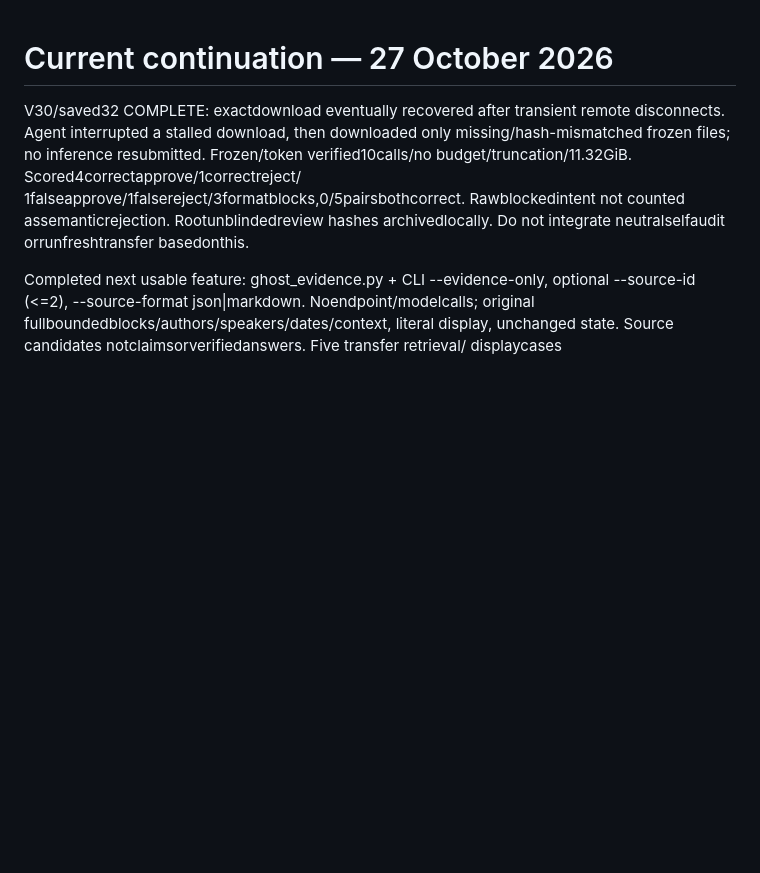
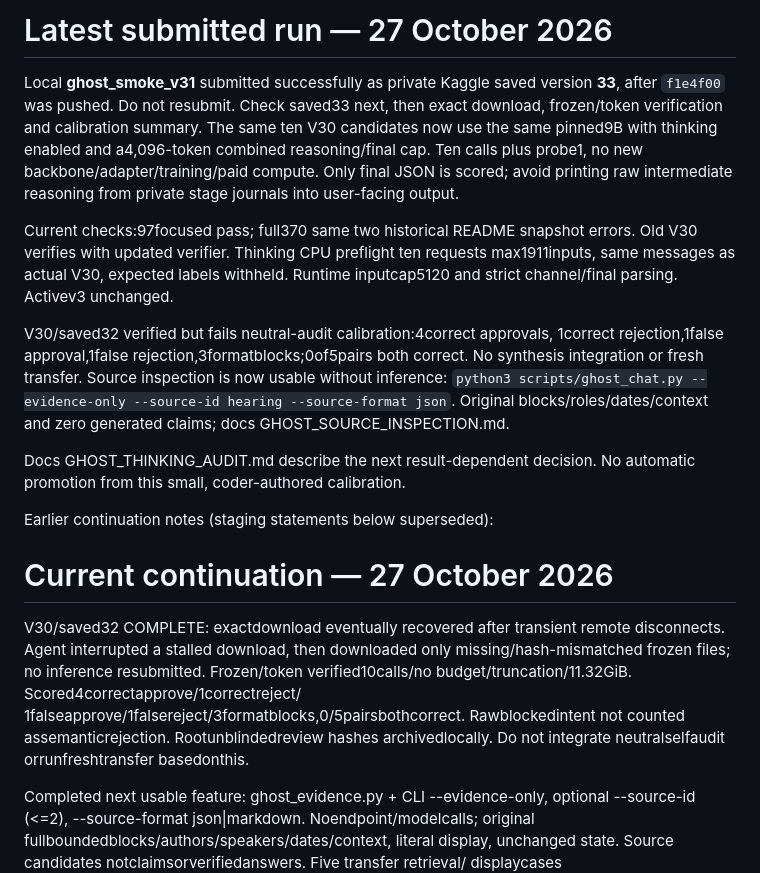
Before and after one commit to thanvirdiouf/LLMTrotsky, a Markdown page: PROJECT_HANDOFF.md, the part around the change. Rendered like a GitHub page; blank space fills up the shorter version.

Commit message:
Record submitted same-base thinking calibration version 33

```diff
--- a/PROJECT_HANDOFF.md
+++ b/PROJECT_HANDOFF.md
@@ -1,3 +1,30 @@
+# Latest submitted run — 27 October 2026
+
+Local **ghost_smoke_v31** submitted successfully as private Kaggle saved
+version **33**, after `f1e4f00` was pushed. Do not resubmit. Check saved33 next,
+then exact download, frozen/token verification and calibration summary. The
+same ten V30 candidates now use the same pinned9B with thinking enabled and
+a4,096-token combined reasoning/final cap. Ten calls plus probe1, no new
+backbone/adapter/training/paid compute. Only final JSON is scored; avoid printing
+raw intermediate reasoning from private stage journals into user-facing output.
+
+Current checks:97focused pass; full370 same two historical README snapshot
+errors. Old V30 verifies with updated verifier. Thinking CPU preflight ten
+requests max1911inputs, same messages as actual V30, expected labels withheld.
+Runtime inputcap5120 and strict channel/final parsing. Activev3 unchanged.
+
+V30/saved32 verified but fails neutral-audit calibration:4correct approvals,
+1correct rejection,1false approval,1false rejection,3formatblocks;0of5pairs
+both correct. No synthesis integration or fresh transfer. Source inspection
+is now usable without inference: `python3 scripts/ghost_chat.py --evidence-only
+--source-id hearing --source-format json`. Original blocks/roles/dates/context
+and zero generated claims; docs GHOST_SOURCE_INSPECTION.md.
+
+Docs GHOST_THINKING_AUDIT.md describe the next result-dependent decision.
+No automatic promotion from this small, coder-authored calibration.
+
+Earlier continuation notes (staging statements below superseded):
+
 # Current continuation — 27 October 2026
 
 V30/saved32 COMPLETE: exactdownload eventually recovered after transient
```
Also changed, not shown: docs/GHOST_SMOKE.md (+2 -0 lines), docs/GHOST_THINKING_AUDIT.md (+3 -0 lines).
